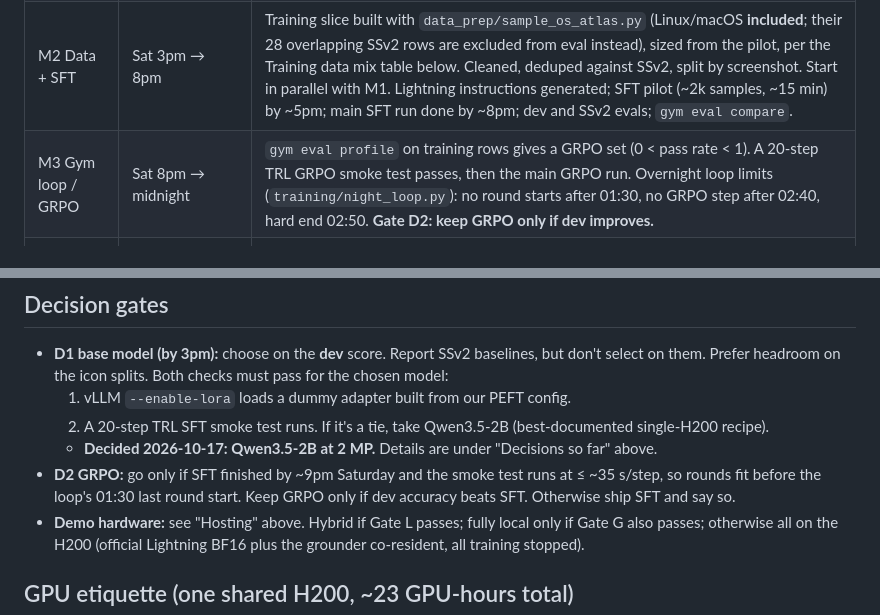
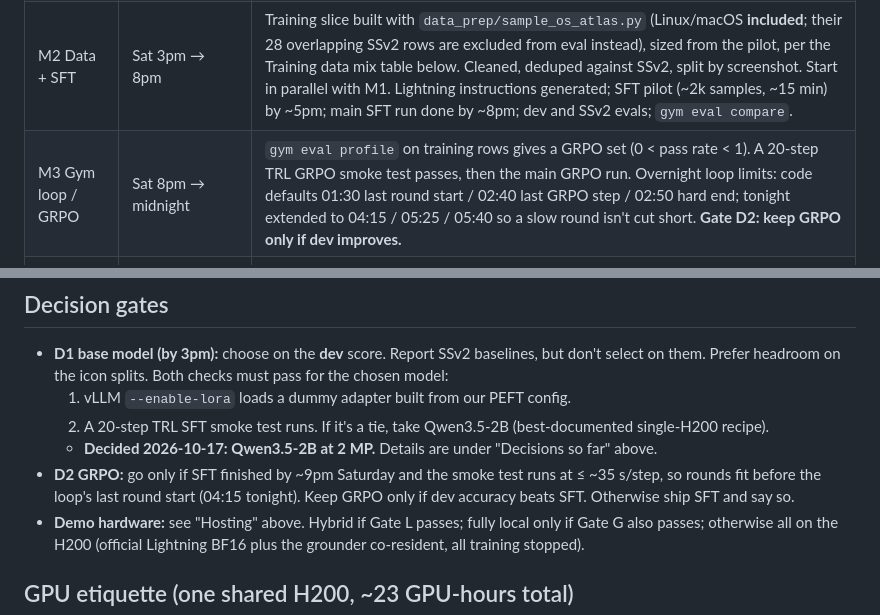
Before and after one commit to pballou/nvidia-hack-26, a Markdown page: docs/plan.md, 2 parts joined by grey strips. Drawn GitHub-style.

Commit message:
plan: tonight's extended loop limits
Co-Authored-By: Claude Opus 5.5 (1M context) <noreply@anthropic.com>

```diff
--- a/docs/plan.md
+++ b/docs/plan.md
@@ -89,7 +89,7 @@ publishing.
 | M0 Setup | Sat 1pm | Everyone passes the SETUP.md checks; the grounder is served on the box; the Gym hello world works. |
 | M1 Baseline | Sat 3pm | ScreenSpot-v2 runs through `gui_grounding`. Baselines measured for Qwen3.5-2B and Qwen3-VL-2B, each with its native prompt; first BLADE report. **Gate D1: pick the base model.** |
 | M2 Data + SFT | Sat 3pm → 8pm | Training slice built with `data_prep/sample_os_atlas.py` (Linux/macOS **included**; their 28 overlapping SSv2 rows are excluded from eval instead), sized from the pilot, per the Training data mix table below. Cleaned, deduped against SSv2, split by screenshot. Start in parallel with M1. Lightning instructions generated; SFT pilot (~2k samples, ~15 min) by ~5pm; main SFT run done by ~8pm; dev and SSv2 evals; `gym eval compare`. |
-| M3 Gym loop / GRPO | Sat 8pm → midnight | `gym eval profile` on training rows gives a GRPO set (0 < pass rate < 1). A 20-step TRL GRPO smoke test passes, then the main GRPO run. Overnight loop limits (`training/night_loop.py`): no round starts after 01:30, no GRPO step after 02:40, hard end 02:50. **Gate D2: keep GRPO only if dev improves.** |
+| M3 Gym loop / GRPO | Sat 8pm → midnight | `gym eval profile` on training rows gives a GRPO set (0 < pass rate < 1). A 20-step TRL GRPO smoke test passes, then the main GRPO run. Overnight loop limits: code defaults 01:30 last round start / 02:40 last GRPO step / 02:50 hard end; tonight extended to 04:15 / 05:25 / 05:40 so a slow round isn't cut short. **Gate D2: keep GRPO only if dev improves.** |
 | M4 Agent | Sat afternoon → night (parallel, mostly without the GPU) | Sandbox app plus 8–15 tasks, including icon-only and canvas targets where DOM-based agents fail; `web_agent` env with hosted Lightning. Run it against the `base` grounder before ~5pm and in the gaps between training runs; click-overlay traces. **Base-vs-tuned agent runs move to M5.** |
 | M5 Ship | Sun 7am → 10:30am | Base-vs-tuned agent runs, final evals, BLADE report, HF publish (model, data, methodology), README results, demo video recorded, everything submitted by 11:00. |
 
@@ -255,7 +255,7 @@ it.
   - **Decided 2026-10-17: Qwen3.5-2B at 2 MP.** Details are under "Decisions so far"
     above.
 - **D2 GRPO:** go only if SFT finished by ~9pm Saturday and the smoke test runs at
-  ≤ ~35 s/step, so rounds fit before the loop's 01:30 last round start. Keep GRPO only if dev accuracy beats
+  ≤ ~35 s/step, so rounds fit before the loop's last round start (04:15 tonight). Keep GRPO only if dev accuracy beats
   SFT. Otherwise ship SFT and say so.
 - **Demo hardware:** see "Hosting" above. Hybrid if Gate L passes; fully local only
   if Gate G also passes; otherwise all on the H200 (official Lightning BF16 plus the
```
